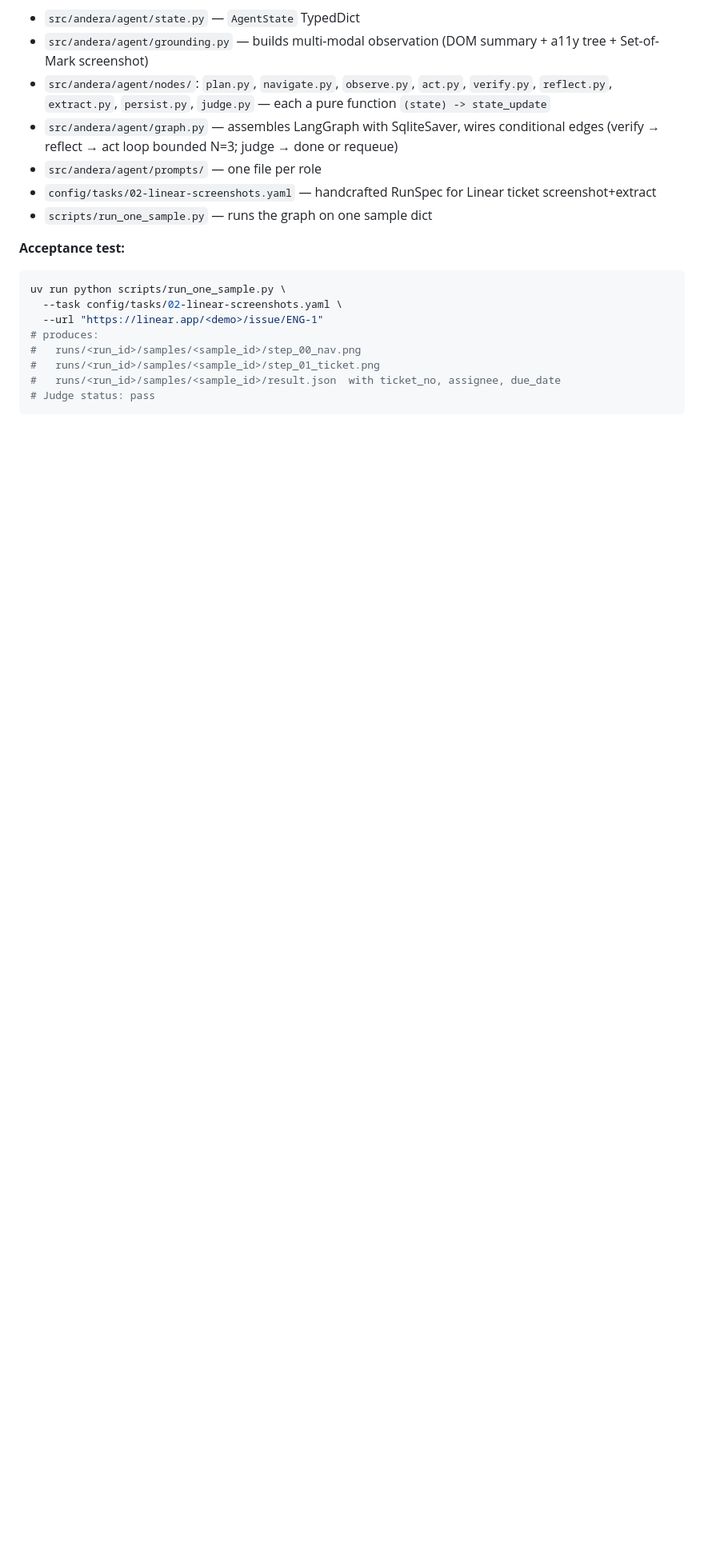
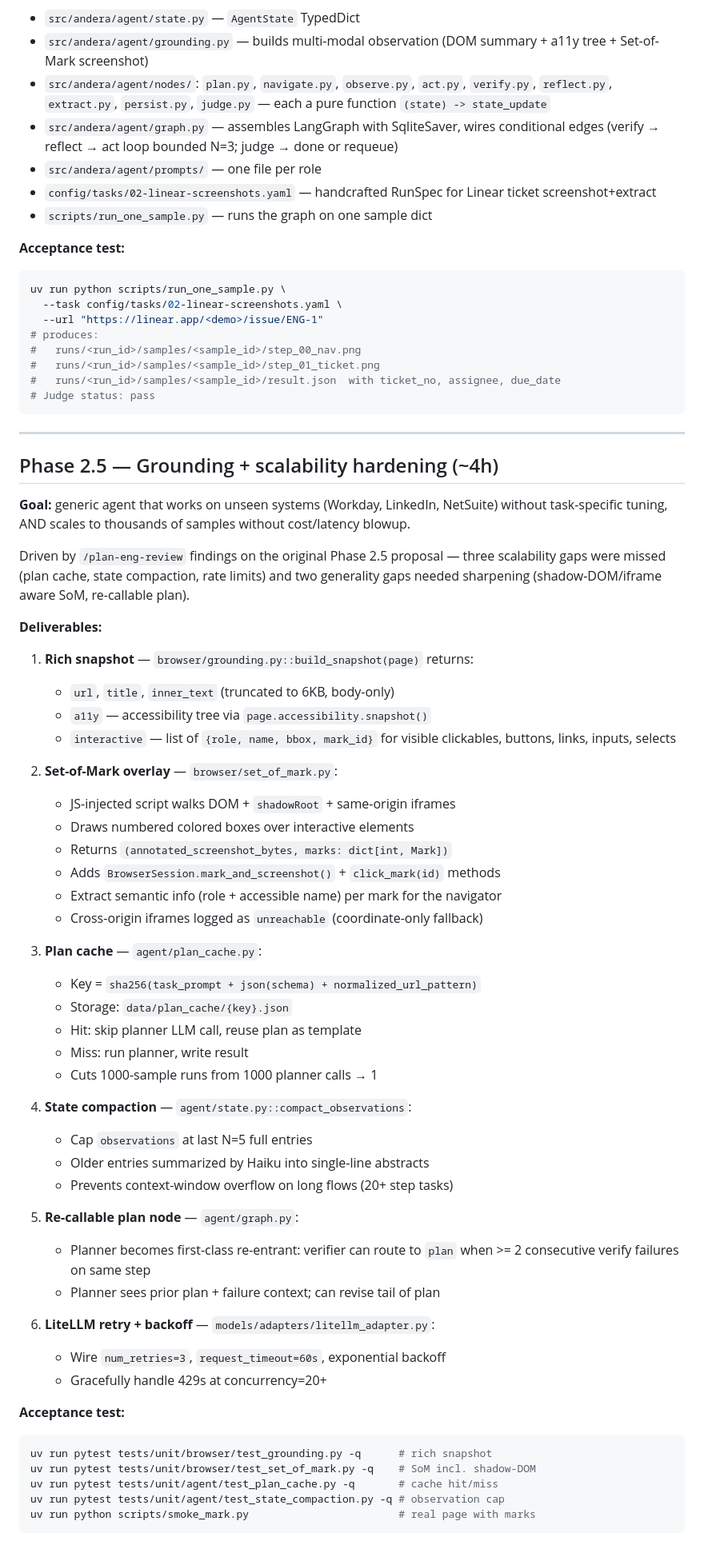
Before and after one commit to TechPertz/Browser-Agent, a Markdown page: PLAN.md, the part around one of its changes. Shown at 80% size. Drawn GitHub-style; blank space fills up the shorter version.

````diff
--- a/PLAN.md
+++ b/PLAN.md
@@ -205,3 +205,57 @@ uv run python scripts/run_one_sample.py \
 #   runs/<run_id>/samples/<sample_id>/step_01_ticket.png
 #   runs/<run_id>/samples/<sample_id>/result.json  with ticket_no, assignee, due_date
 # Judge status: pass
+```
+
+---
+
+## Phase 2.5 — Grounding + scalability hardening (~4h)
+
+**Goal:** generic agent that works on unseen systems (Workday, LinkedIn, NetSuite) without task-specific tuning, AND scales to thousands of samples without cost/latency blowup.
+
+Driven by `/plan-eng-review` findings on the original Phase 2.5 proposal — three scalability gaps were missed (plan cache, state compaction, rate limits) and two generality gaps needed sharpening (shadow-DOM/iframe aware SoM, re-callable plan).
+
+**Deliverables:**
+
+1. **Rich snapshot** — `browser/grounding.py::build_snapshot(page)` returns:
+   - `url`, `title`, `inner_text` (truncated to 6KB, body-only)
+   - `a11y` — accessibility tree via `page.accessibility.snapshot()`
+   - `interactive` — list of `{role, name, bbox, mark_id}` for visible clickables, buttons, links, inputs, selects
+
+2. **Set-of-Mark overlay** — `browser/set_of_mark.py`:
+   - JS-injected script walks DOM + `shadowRoot` + same-origin iframes
+   - Draws numbered colored boxes over interactive elements
+   - Returns `(annotated_screenshot_bytes, marks: dict[int, Mark])`
+   - Adds `BrowserSession.mark_and_screenshot()` + `click_mark(id)` methods
+   - Extract semantic info (role + accessible name) per mark for the navigator
+   - Cross-origin iframes logged as `unreachable` (coordinate-only fallback)
+
+3. **Plan cache** — `agent/plan_cache.py`:
+   - Key = `sha256(task_prompt + json(schema) + normalized_url_pattern)`
+   - Storage: `data/plan_cache/{key}.json`
+   - Hit: skip planner LLM call, reuse plan as template
+   - Miss: run planner, write result
+   - Cuts 1000-sample runs from 1000 planner calls → 1
+
+4. **State compaction** — `agent/state.py::compact_observations`:
+   - Cap `observations` at last N=5 full entries
+   - Older entries summarized by Haiku into single-line abstracts
+   - Prevents context-window overflow on long flows (20+ step tasks)
+
+5. **Re-callable plan node** — `agent/graph.py`:
+   - Planner becomes first-class re-entrant: verifier can route to `plan` when >= 2 consecutive verify failures on same step
+   - Planner sees prior plan + failure context; can revise tail of plan
+
+6. **LiteLLM retry + backoff** — `models/adapters/litellm_adapter.py`:
+   - Wire `num_retries=3`, `request_timeout=60s`, exponential backoff
+   - Gracefully handle 429s at concurrency=20+
+
+**Acceptance test:**
+```bash
+uv run pytest tests/unit/browser/test_grounding.py -q      # rich snapshot
+uv run pytest tests/unit/browser/test_set_of_mark.py -q    # SoM incl. shadow-DOM
+uv run pytest tests/unit/agent/test_plan_cache.py -q       # cache hit/miss
+uv run pytest tests/unit/agent/test_state_compaction.py -q # observation cap
+uv run python scripts/smoke_mark.py                        # real page with marks
+```
+
````
Also changed, not shown: other parts of PLAN.md (+35 -0 lines).
